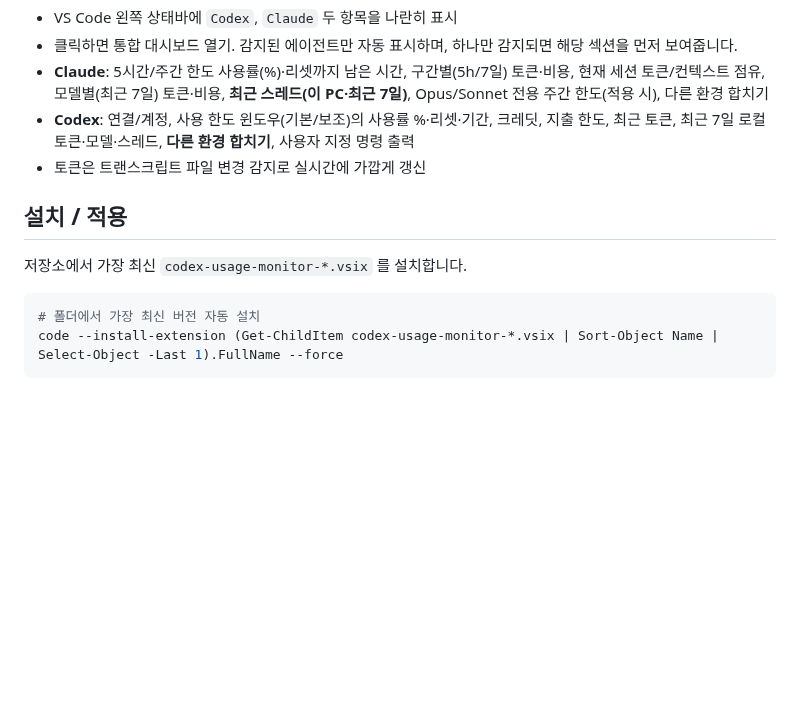
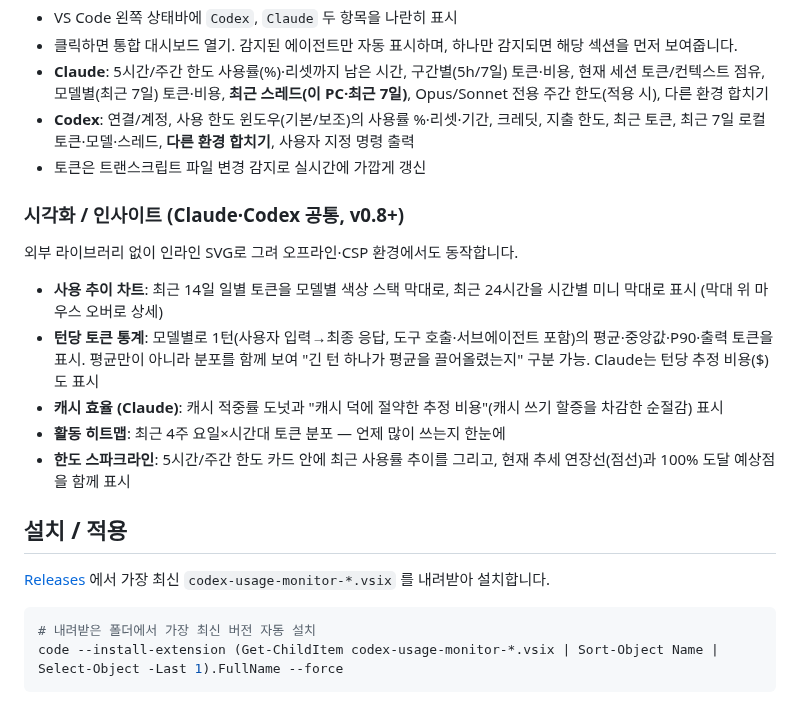
Before and after one commit to kimbyungsu/codex-usage-monitor, a Markdown page: README.md, the part around one of its changes. GitHub-like rendering; blank space fills up the shorter version.

````diff
--- a/README.md
+++ b/README.md
@@ -15,12 +27,22 @@ VS Code에서 **Codex와 Claude Code 사용량을 동시에** 항시 볼 수 있
 - **Codex**: 연결/계정, 사용 한도 윈도우(기본/보조)의 사용률 %·리셋·기간, 크레딧, 지출 한도, 최근 토큰, 최근 7일 로컬 토큰·모델·스레드, **다른 환경 합치기**, 사용자 지정 명령 출력
 - 토큰은 트랜스크립트 파일 변경 감지로 실시간에 가깝게 갱신
 
+### 시각화 / 인사이트 (Claude·Codex 공통, v0.8+)
+
+외부 라이브러리 없이 인라인 SVG로 그려 오프라인·CSP 환경에서도 동작합니다.
+
+- **사용 추이 차트**: 최근 14일 일별 토큰을 모델별 색상 스택 막대로, 최근 24시간을 시간별 미니 막대로 표시 (막대 위 마우스 오버로 상세)
+- **턴당 토큰 통계**: 모델별로 1턴(사용자 입력→최종 응답, 도구 호출·서브에이전트 포함)의 평균·중앙값·P90·출력 토큰을 표시. 평균만이 아니라 분포를 함께 보여 "긴 턴 하나가 평균을 끌어올렸는지" 구분 가능. Claude는 턴당 추정 비용($)도 표시
+- **캐시 효율 (Claude)**: 캐시 적중률 도넛과 "캐시 덕에 절약한 추정 비용"(캐시 쓰기 할증을 차감한 순절감) 표시
+- **활동 히트맵**: 최근 4주 요일×시간대 토큰 분포 — 언제 많이 쓰는지 한눈에
+- **한도 스파크라인**: 5시간/주간 한도 카드 안에 최근 사용률 추이를 그리고, 현재 추세 연장선(점선)과 100% 도달 예상점을 함께 표시
+
 ## 설치 / 적용
 
-저장소에서 가장 최신 `codex-usage-monitor-*.vsix` 를 설치합니다.
+[Releases](https://github.com/kimbyungsu/codex-usage-monitor/releases) 에서 가장 최신 `codex-usage-monitor-*.vsix` 를 내려받아 설치합니다.
 
 ```powershell
-# 폴더에서 가장 최신 버전 자동 설치
+# 내려받은 폴더에서 가장 최신 버전 자동 설치
 code --install-extension (Get-ChildItem codex-usage-monitor-*.vsix | Sort-Object Name | Select-Object -Last 1).FullName --force
 ```
 
````
Also changed, not shown: other parts of README.md (+12 -0 lines), docs/screenshot-claude.png (added), docs/screenshot-codex.png (added), 15 other files.
